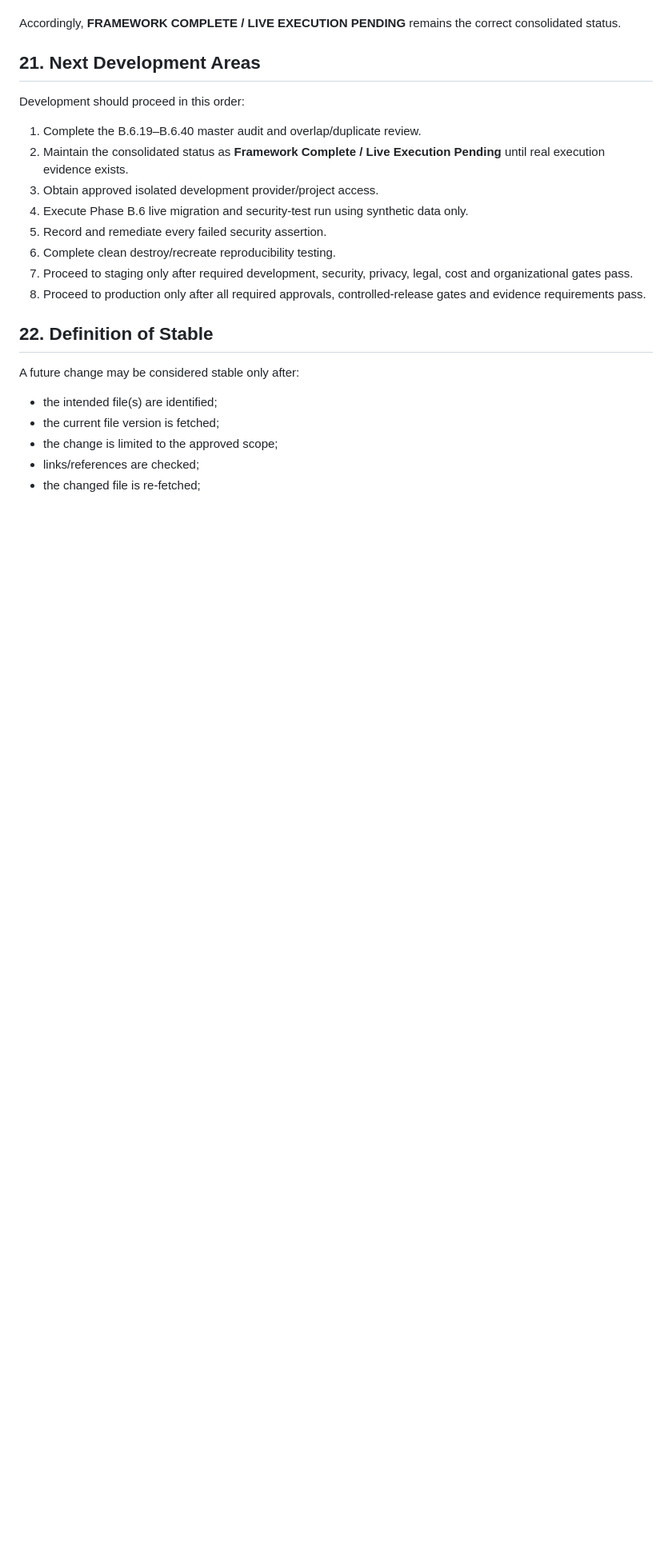
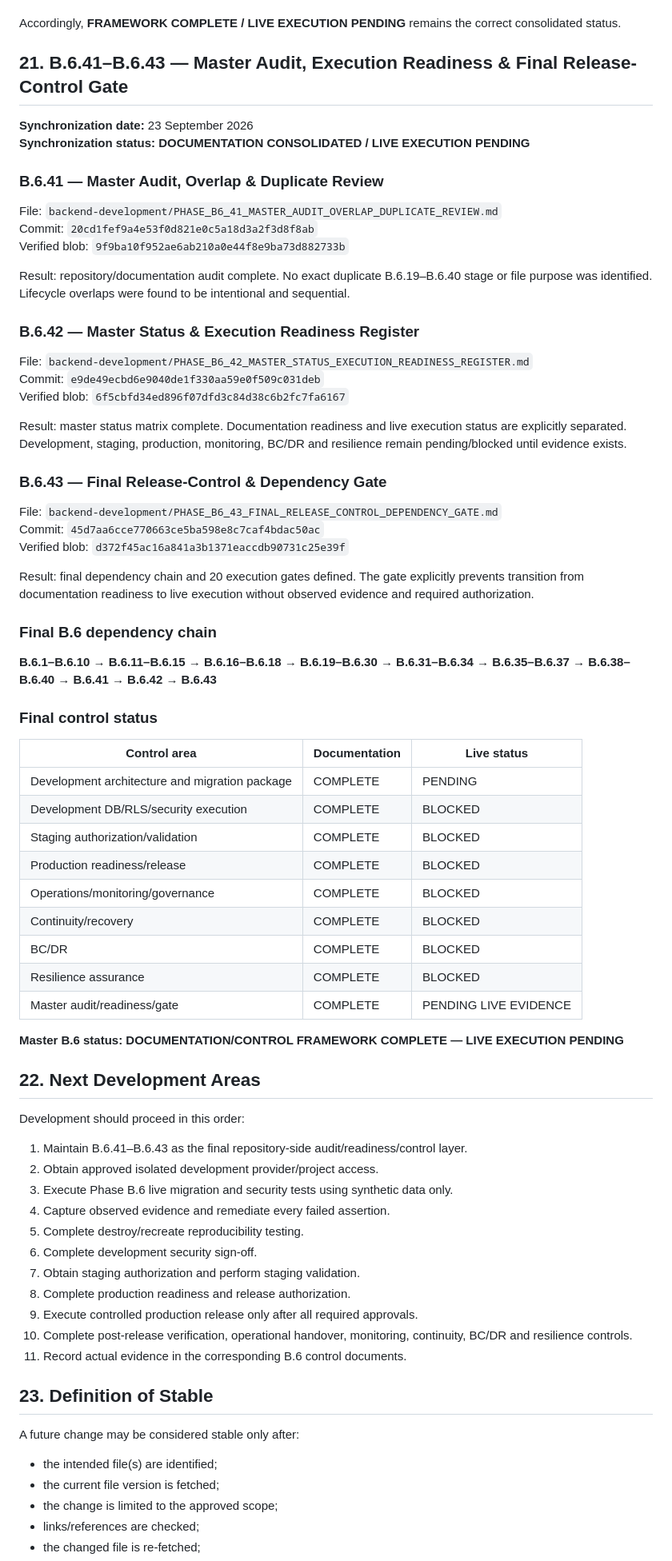
Before and after one commit to singh1960/shiksha-bachao-association, a Markdown page: RELEASE_MASTER_INDEX.md, the part around the change. Shown at 80% size. Rendered like a GitHub page; blank space fills up the shorter version.

Commit message:
docs: synchronize release master index through B.6.43

```diff
--- a/RELEASE_MASTER_INDEX.md
+++ b/RELEASE_MASTER_INDEX.md
@@ -321,19 +321,68 @@ Current environment boundary:
 
 Accordingly, **FRAMEWORK COMPLETE / LIVE EXECUTION PENDING** remains the correct consolidated status.
 
-## 21. Next Development Areas
+## 21. B.6.41–B.6.43 — Master Audit, Execution Readiness & Final Release-Control Gate
+
+**Synchronization date:** 23 September 2026
+**Synchronization status:** **DOCUMENTATION CONSOLIDATED / LIVE EXECUTION PENDING**
+
+### B.6.41 — Master Audit, Overlap & Duplicate Review
+File: `backend-development/PHASE_B6_41_MASTER_AUDIT_OVERLAP_DUPLICATE_REVIEW.md`
+Commit: `20cd1fef9a4e53f0d821e0c5a18d3a2f3d8f8ab`
+Verified blob: `9f9ba10f952ae6ab210a0e44f8e9ba73d882733b`
+
+Result: repository/documentation audit complete. No exact duplicate B.6.19–B.6.40 stage or file purpose was identified. Lifecycle overlaps were found to be intentional and sequential.
+
+### B.6.42 — Master Status & Execution Readiness Register
+File: `backend-development/PHASE_B6_42_MASTER_STATUS_EXECUTION_READINESS_REGISTER.md`
+Commit: `e9de49ecbd6e9040de1f330aa59e0f509c031deb`
+Verified blob: `6f5cbfd34ed896f07dfd3c84d38c6b2fc7fa6167`
+
+Result: master status matrix complete. Documentation readiness and live execution status are explicitly separated. Development, staging, production, monitoring, BC/DR and resilience remain pending/blocked until evidence exists.
+
+### B.6.43 — Final Release-Control & Dependency Gate
+File: `backend-development/PHASE_B6_43_FINAL_RELEASE_CONTROL_DEPENDENCY_GATE.md`
+Commit: `45d7aa6cce770663ce5ba598e8c7caf4bdac50ac`
+Verified blob: `d372f45ac16a841a3b1371eaccdb90731c25e39f`
+
+Result: final dependency chain and 20 execution gates defined. The gate explicitly prevents transition from documentation readiness to live execution without observed evidence and required authorization.
+
+### Final B.6 dependency chain
+
+**B.6.1–B.6.10 → B.6.11–B.6.15 → B.6.16–B.6.18 → B.6.19–B.6.30 → B.6.31–B.6.34 → B.6.35–B.6.37 → B.6.38–B.6.40 → B.6.41 → B.6.42 → B.6.43**
+
+### Final control status
+
+| Control area | Documentation | Live status |
+|---|---|---|
+| Development architecture and migration package | COMPLETE | PENDING |
+| Development DB/RLS/security execution | COMPLETE | BLOCKED |
+| Staging authorization/validation | COMPLETE | BLOCKED |
+| Production readiness/release | COMPLETE | BLOCKED |
+| Operations/monitoring/governance | COMPLETE | BLOCKED |
+| Continuity/recovery | COMPLETE | BLOCKED |
+| BC/DR | COMPLETE | BLOCKED |
+| Resilience assurance | COMPLETE | BLOCKED |
+| Master audit/readiness/gate | COMPLETE | PENDING LIVE EVIDENCE |
+
+**Master B.6 status: DOCUMENTATION/CONTROL FRAMEWORK COMPLETE — LIVE EXECUTION PENDING**
+
+## 22. Next Development Areas
 
 Development should proceed in this order:
-1. Complete the B.6.19–B.6.40 master audit and overlap/duplicate review.
-2. Maintain the consolidated status as **Framework Complete / Live Execution Pending** until real execution evidence exists.
-3. Obtain approved isolated development provider/project access.
-4. Execute Phase B.6 live migration and security-test run using synthetic data only.
-5. Record and remediate every failed security assertion.
-6. Complete clean destroy/recreate reproducibility testing.
-7. Proceed to staging only after required development, security, privacy, legal, cost and organizational gates pass.
-8. Proceed to production only after all required approvals, controlled-release gates and evidence requirements pass.
+1. Maintain B.6.41–B.6.43 as the final repository-side audit/readiness/control layer.
+2. Obtain approved isolated development provider/project access.
+3. Execute Phase B.6 live migration and security tests using synthetic data only.
+4. Capture observed evidence and remediate every failed assertion.
+5. Complete destroy/recreate reproducibility testing.
+6. Complete development security sign-off.
+7. Obtain staging authorization and perform staging validation.
+8. Complete production readiness and release authorization.
+9. Execute controlled production release only after all required approvals.
+10. Complete post-release verification, operational handover, monitoring, continuity, BC/DR and resilience controls.
+11. Record actual evidence in the corresponding B.6 control documents.
 
-## 22. Definition of Stable
+## 23. Definition of Stable
 
 A future change may be considered stable only after:
 - the intended file(s) are identified;
```
